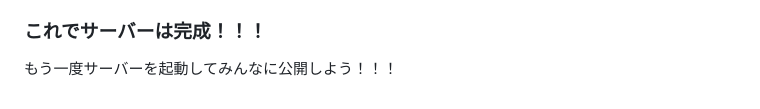
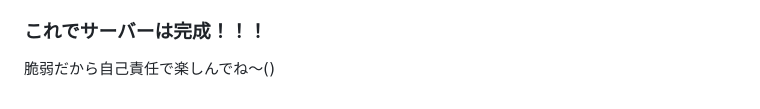
Before and after one commit to Daichimarukana/uwuzu, a Markdown page: README.md, the part around the change. Drawn GitHub-style.

```diff
--- a/README.md
+++ b/README.md
@@ -98,4 +98,4 @@ AGPLライセンスです！！！
 - uwuzurelease.txt : uwuzuのバージョン等記載(uwuzuを改造した場合は書き換え)
 
 ### これでサーバーは完成！！！
-もう一度サーバーを起動してみんなに公開しよう！！！
+脆弱だから自己責任で楽しんでね～()
```
